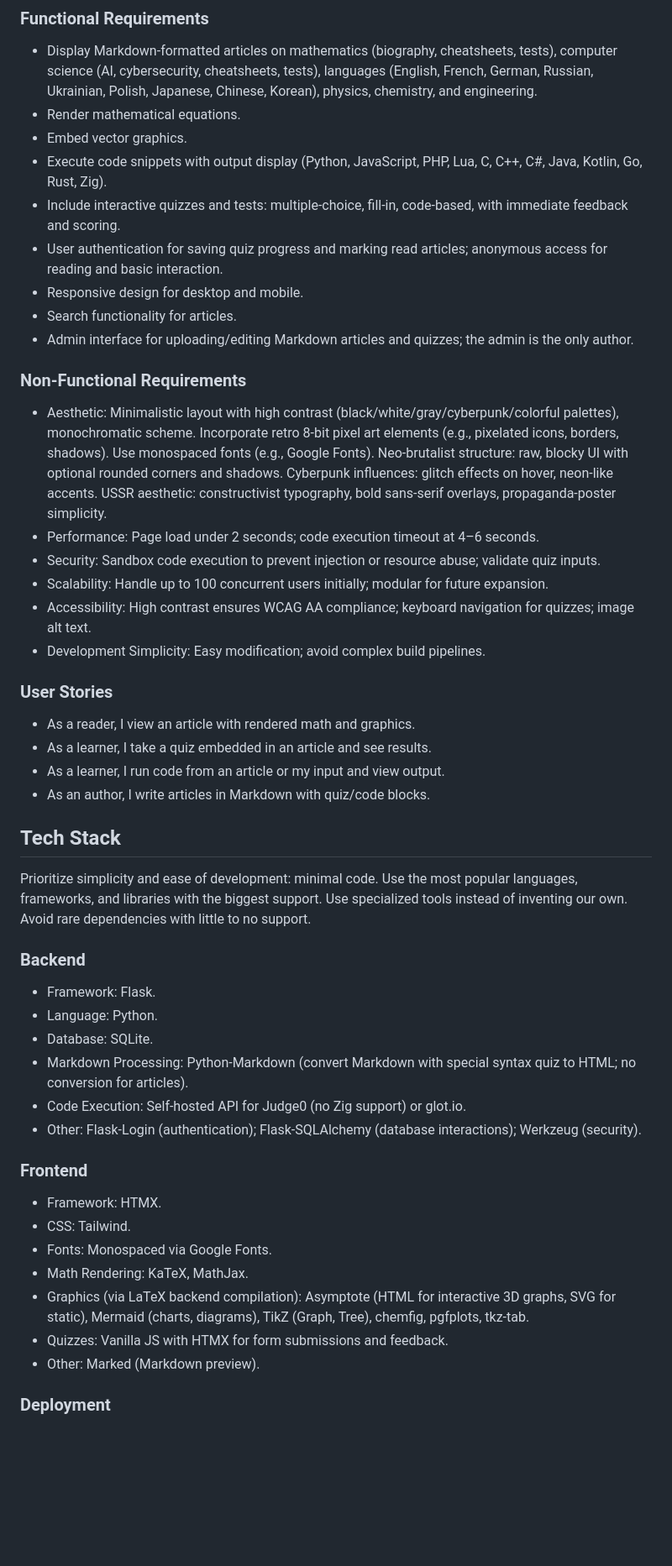
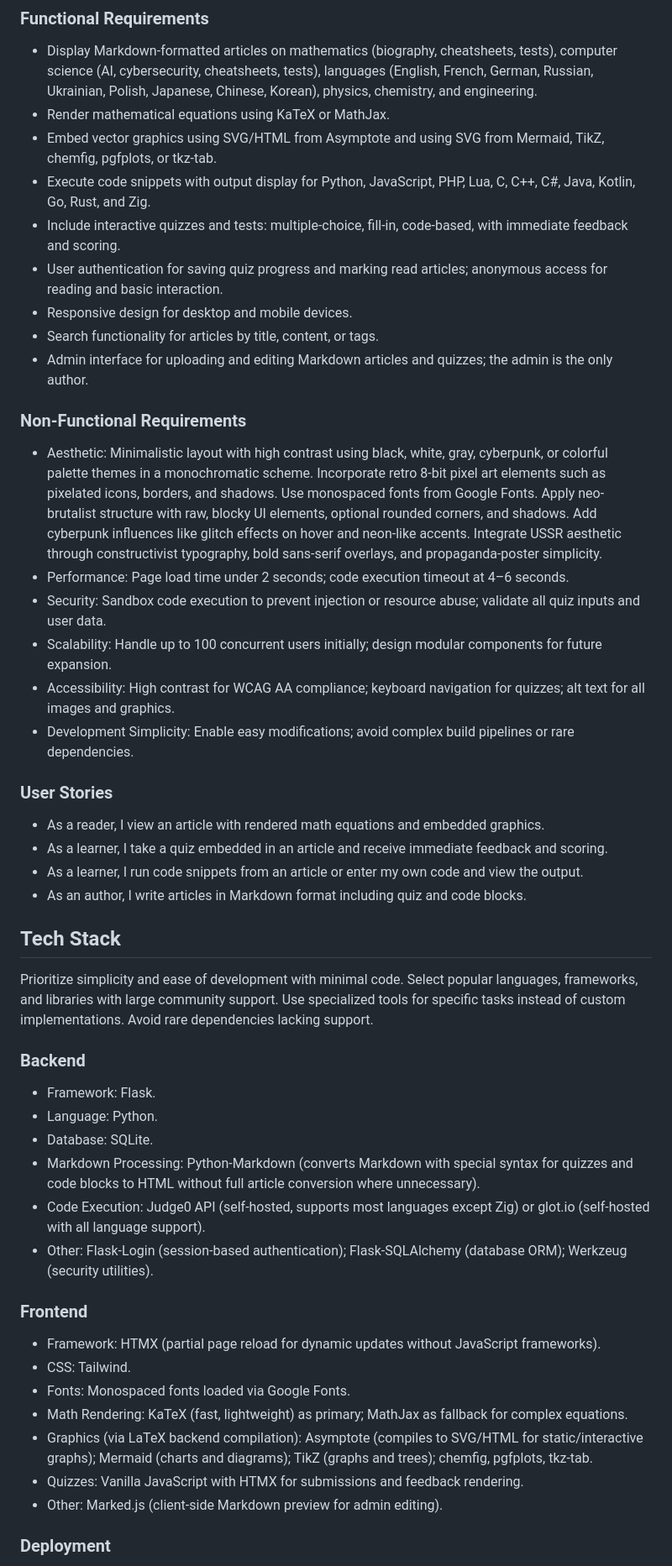
Before and after one commit to Inc44/bpu.im, a Markdown page: DRAFT.md, the part around one of its changes. Shown at 84% size. Rendered like a GitHub page; blank space fills up the shorter version.

Commit message:
draft proofread

```diff
--- a/DRAFT.md
+++ b/DRAFT.md
@@ -5,53 +5,53 @@
 ### Functional Requirements
 
 - Display Markdown-formatted articles on mathematics (biography, cheatsheets, tests), computer science (AI, cybersecurity, cheatsheets, tests), languages (English, French, German, Russian, Ukrainian, Polish, Japanese, Chinese, Korean), physics, chemistry, and engineering.
-- Render mathematical equations.
-- Embed vector graphics.
-- Execute code snippets with output display (Python, JavaScript, PHP, Lua, C, C++, C#, Java, Kotlin, Go, Rust, Zig).
+- Render mathematical equations using KaTeX or MathJax.
+- Embed vector graphics using SVG/HTML from Asymptote and using SVG from Mermaid, TikZ, chemfig, pgfplots, or tkz-tab.
+- Execute code snippets with output display for Python, JavaScript, PHP, Lua, C, C++, C#, Java, Kotlin, Go, Rust, and Zig.
 - Include interactive quizzes and tests: multiple-choice, fill-in, code-based, with immediate feedback and scoring.
 - User authentication for saving quiz progress and marking read articles; anonymous access for reading and basic interaction.
-- Responsive design for desktop and mobile.
-- Search functionality for articles.
-- Admin interface for uploading/editing Markdown articles and quizzes; the admin is the only author.
+- Responsive design for desktop and mobile devices.
+- Search functionality for articles by title, content, or tags.
+- Admin interface for uploading and editing Markdown articles and quizzes; the admin is the only author.
 
 ### Non-Functional Requirements
 
-- Aesthetic: Minimalistic layout with high contrast (black/white/gray/cyberpunk/colorful palettes), monochromatic scheme. Incorporate retro 8-bit pixel art elements (e.g., pixelated icons, borders, shadows). Use monospaced fonts (e.g., Google Fonts). Neo-brutalist structure: raw, blocky UI with optional rounded corners and shadows. Cyberpunk influences: glitch effects on hover, neon-like accents. USSR aesthetic: constructivist typography, bold sans-serif overlays, propaganda-poster simplicity.
-- Performance: Page load under 2 seconds; code execution timeout at 4–6 seconds.
-- Security: Sandbox code execution to prevent injection or resource abuse; validate quiz inputs.
-- Scalability: Handle up to 100 concurrent users initially; modular for future expansion.
-- Accessibility: High contrast ensures WCAG AA compliance; keyboard navigation for quizzes; image alt text.
-- Development Simplicity: Easy modification; avoid complex build pipelines.
+- Aesthetic: Minimalistic layout with high contrast using black, white, gray, cyberpunk, or colorful palette themes in a monochromatic scheme. Incorporate retro 8-bit pixel art elements such as pixelated icons, borders, and shadows. Use monospaced fonts from Google Fonts. Apply neo-brutalist structure with raw, blocky UI elements, optional rounded corners, and shadows. Add cyberpunk influences like glitch effects on hover and neon-like accents. Integrate USSR aesthetic through constructivist typography, bold sans-serif overlays, and propaganda-poster simplicity.
+- Performance: Page load time under 2 seconds; code execution timeout at 4–6 seconds.
+- Security: Sandbox code execution to prevent injection or resource abuse; validate all quiz inputs and user data.
+- Scalability: Handle up to 100 concurrent users initially; design modular components for future expansion.
+- Accessibility: High contrast for WCAG AA compliance; keyboard navigation for quizzes; alt text for all images and graphics.
+- Development Simplicity: Enable easy modifications; avoid complex build pipelines or rare dependencies.
 
 ### User Stories
 
-- As a reader, I view an article with rendered math and graphics.
-- As a learner, I take a quiz embedded in an article and see results.
-- As a learner, I run code from an article or my input and view output.
-- As an author, I write articles in Markdown with quiz/code blocks.
+- As a reader, I view an article with rendered math equations and embedded graphics.
+- As a learner, I take a quiz embedded in an article and receive immediate feedback and scoring.
+- As a learner, I run code snippets from an article or enter my own code and view the output.
+- As an author, I write articles in Markdown format including quiz and code blocks.
 
 ## Tech Stack
 
-Prioritize simplicity and ease of development: minimal code. Use the most popular languages, frameworks, and libraries with the biggest support. Use specialized tools instead of inventing our own. Avoid rare dependencies with little to no support.
+Prioritize simplicity and ease of development with minimal code. Select popular languages, frameworks, and libraries with large community support. Use specialized tools for specific tasks instead of custom implementations. Avoid rare dependencies lacking support.
 
 ### Backend
 
 - Framework: Flask.
 - Language: Python.
 - Database: SQLite.
-- Markdown Processing: Python-Markdown (convert Markdown with special syntax quiz to HTML; no conversion for articles).
-- Code Execution: Self-hosted API for Judge0 (no Zig support) or glot.io.
-- Other: Flask-Login (authentication); Flask-SQLAlchemy (database interactions); Werkzeug (security).
+- Markdown Processing: Python-Markdown (converts Markdown with special syntax for quizzes and code blocks to HTML without full article conversion where unnecessary).
+- Code Execution: Judge0 API (self-hosted, supports most languages except Zig) or glot.io (self-hosted with all language support).
+- Other: Flask-Login (session-based authentication); Flask-SQLAlchemy (database ORM); Werkzeug (security utilities).
 
 ### Frontend
 
-- Framework: HTMX.
+- Framework: HTMX (partial page reload for dynamic updates without JavaScript frameworks).
 - CSS: Tailwind.
-- Fonts: Monospaced via Google Fonts.
-- Math Rendering: KaTeX, MathJax.
-- Graphics (via LaTeX backend compilation): Asymptote (HTML for interactive 3D graphs, SVG for static), Mermaid (charts, diagrams), TikZ (Graph, Tree), chemfig, pgfplots, tkz-tab.
-- Quizzes: Vanilla JS with HTMX for form submissions and feedback.
-- Other: Marked (Markdown preview).
+- Fonts: Monospaced fonts loaded via Google Fonts.
+- Math Rendering: KaTeX (fast, lightweight) as primary; MathJax as fallback for complex equations.
+- Graphics (via LaTeX backend compilation): Asymptote (compiles to SVG/HTML for static/interactive graphs); Mermaid (charts and diagrams); TikZ (graphs and trees); chemfig, pgfplots, tkz-tab.
+- Quizzes: Vanilla JavaScript with HTMX for submissions and feedback rendering.
+- Other: Marked.js (client-side Markdown preview for admin editing).
 
 ### Deployment
 
```
Also changed, not shown: other parts of DRAFT.md (+5 -4 lines).
